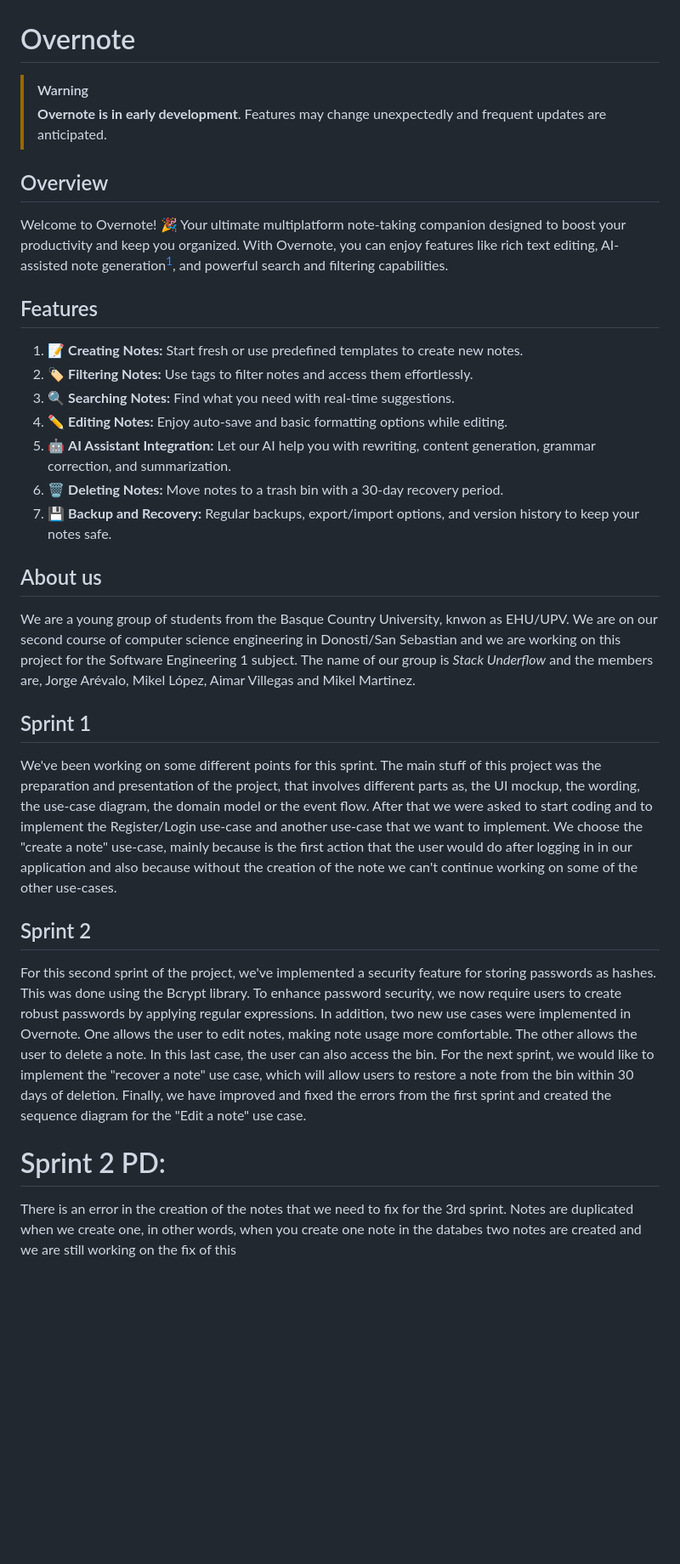
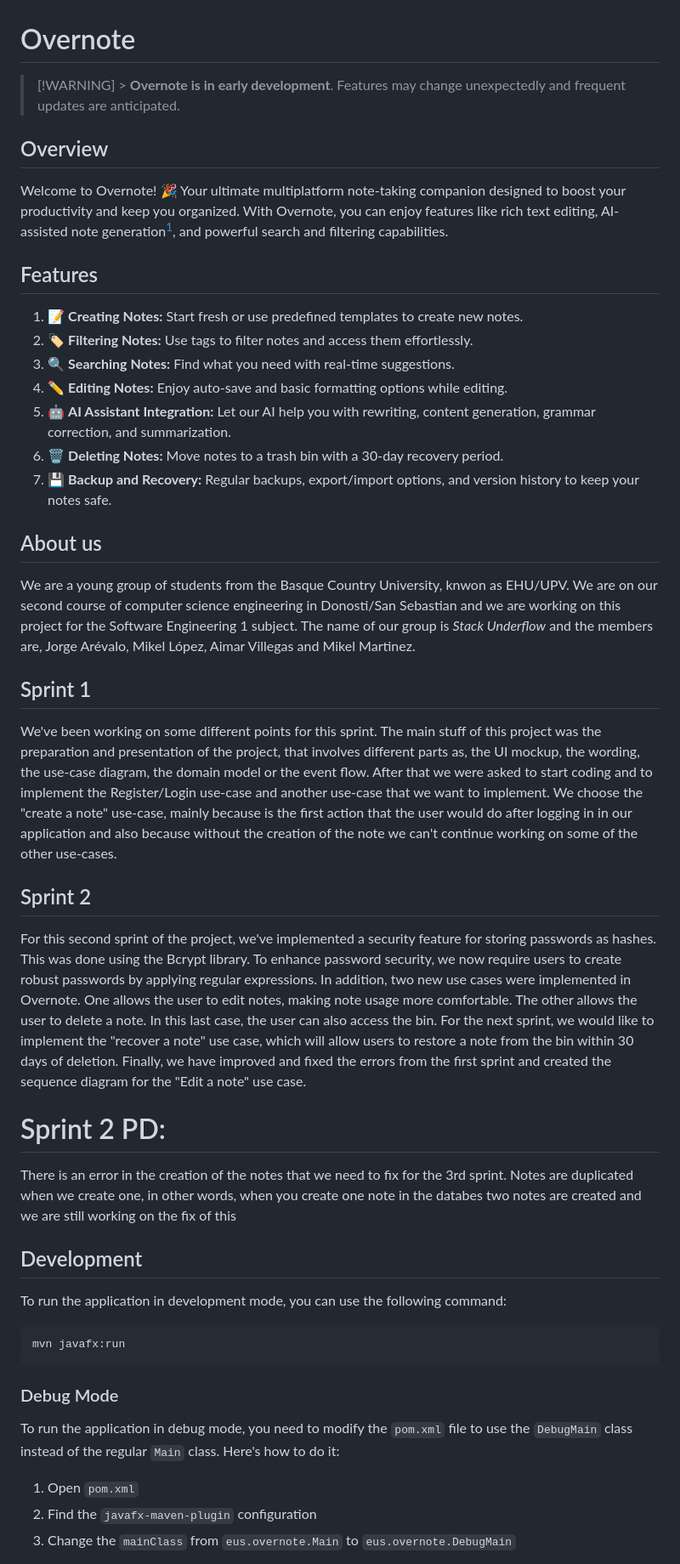
Before and after one commit to 1Myke/Overnote, a Markdown page: README.md, the part around one of its changes. Shown at 85% size. Drawn GitHub-style; blank space fills up the shorter version.

Commit message:
add info about debug mode

````diff
--- a/README.md
+++ b/README.md
@@ -1,7 +1,6 @@
 # Overnote
 
-> [!WARNING]
-> **Overnote is in early development**. Features may change unexpectedly
+> [!WARNING] > **Overnote is in early development**. Features may change unexpectedly
 > and frequent updates are anticipated.
 
 ## Overview
@@ -13,6 +12,7 @@ text editing, AI-assisted note generation[^1], and powerful search and filtering
 [^1]: AI-assisted note generation is powered by Google's Gemini technology.
 
 ## Features
+
 1. 📝 **Creating Notes:** Start fresh or use predefined templates to create new notes.
 2. 🏷️ **Filtering Notes:** Use tags to filter notes and access them effortlessly.
 3. 🔍 **Searching Notes:** Find what you need with real-time suggestions.
@@ -22,16 +22,37 @@ text editing, AI-assisted note generation[^1], and powerful search and filtering
 7. 💾 **Backup and Recovery:** Regular backups, export/import options, and version history to keep your notes safe.
 
 ## About us
+
 We are a young group of students from the Basque Country University, knwon as EHU/UPV. We are on our second course of computer science engineering in Donosti/San Sebastian and we are working on this project for the Software Engineering 1 subject.
-The name of our group is *Stack Underflow* and the members are, Jorge Arévalo, Mikel López, Aimar Villegas and Mikel Martinez.
+The name of our group is _Stack Underflow_ and the members are, Jorge Arévalo, Mikel López, Aimar Villegas and Mikel Martinez.
 
 ## Sprint 1
+
 We've been working on some different points for this sprint. The main stuff of this project was the preparation and presentation of the project, that involves different parts as, the UI mockup, the wording, the use-case diagram, the domain model or the event flow. After that we were asked to start coding and to implement the Register/Login use-case and another use-case that we want to implement. We choose the "create a note" use-case, mainly because is the first action that the user would do after logging in in our application and also because without the creation of the note we can't continue working on some of the other use-cases.
 
 ## Sprint 2
+
 For this second sprint of the project, we've implemented a security feature for storing passwords as hashes. This was done using the Bcrypt library. To enhance password security, we now require users to create robust passwords by applying regular expressions.
 In addition, two new use cases were implemented in Overnote. One allows the user to edit notes, making note usage more comfortable. The other allows the user to delete a note. In this last case, the user can also access the bin. For the next sprint, we would like to implement the "recover a note" use case, which will allow users to restore a note from the bin within 30 days of deletion.
 Finally, we have improved and fixed the errors from the first sprint and created the sequence diagram for the "Edit a note" use case.
 
 # Sprint 2 PD:
+
 There is an error in the creation of the notes that we need to fix for the 3rd sprint. Notes are duplicated when we create one, in other words, when you create one note in the databes two notes are created and we are still working on the fix of this
+
+## Development
+
+To run the application in development mode, you can use the following command:
+
+```bash
+mvn javafx:run
+```
+
+### Debug Mode
+
+To run the application in debug mode, you need to modify the `pom.xml` file to use the `DebugMain` class instead of the regular `Main` class. Here's how to do it:
+
+1. Open `pom.xml`
+2. Find the `javafx-maven-plugin` configuration
+3. Change the `mainClass` from `eus.overnote.Main` to `eus.overnote.DebugMain`
+
````
Also changed, not shown: other parts of README.md (+19 -0 lines).
